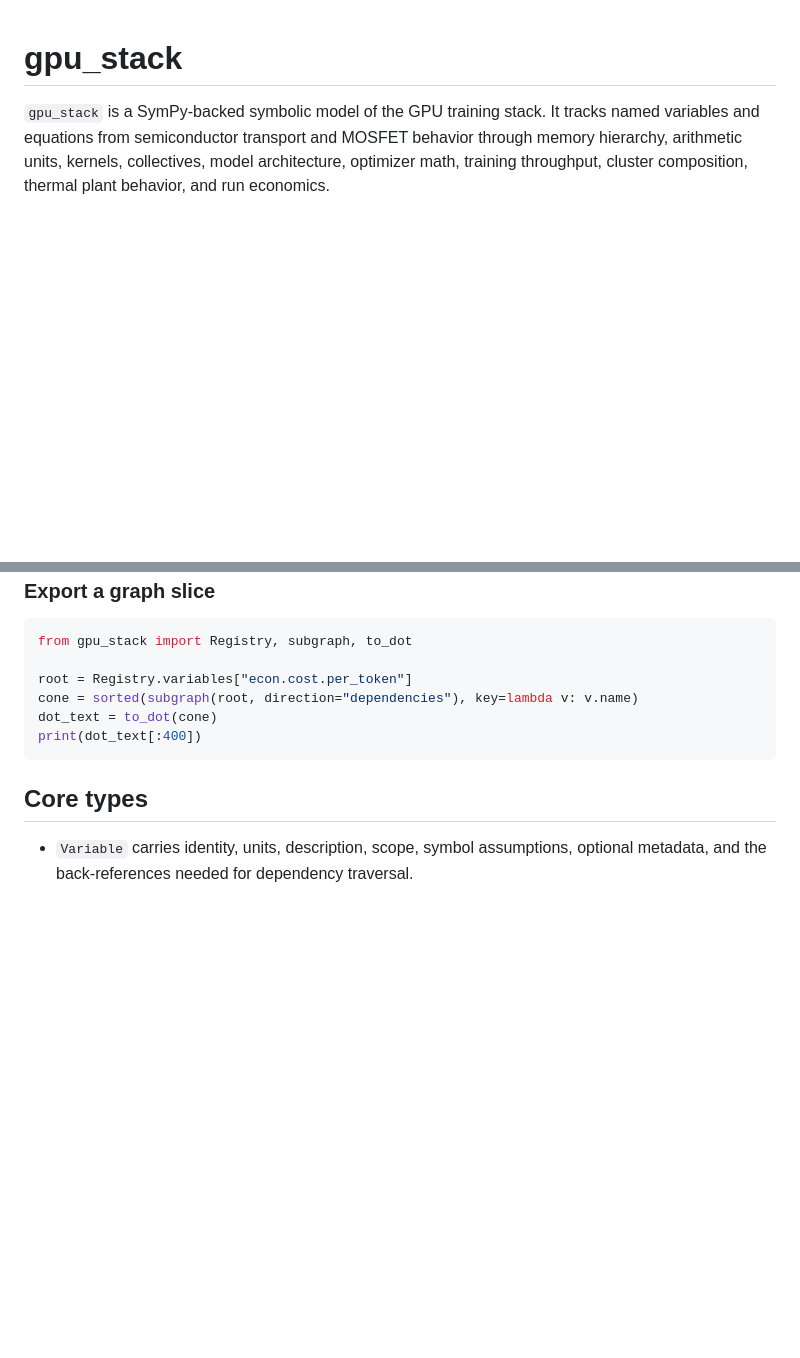
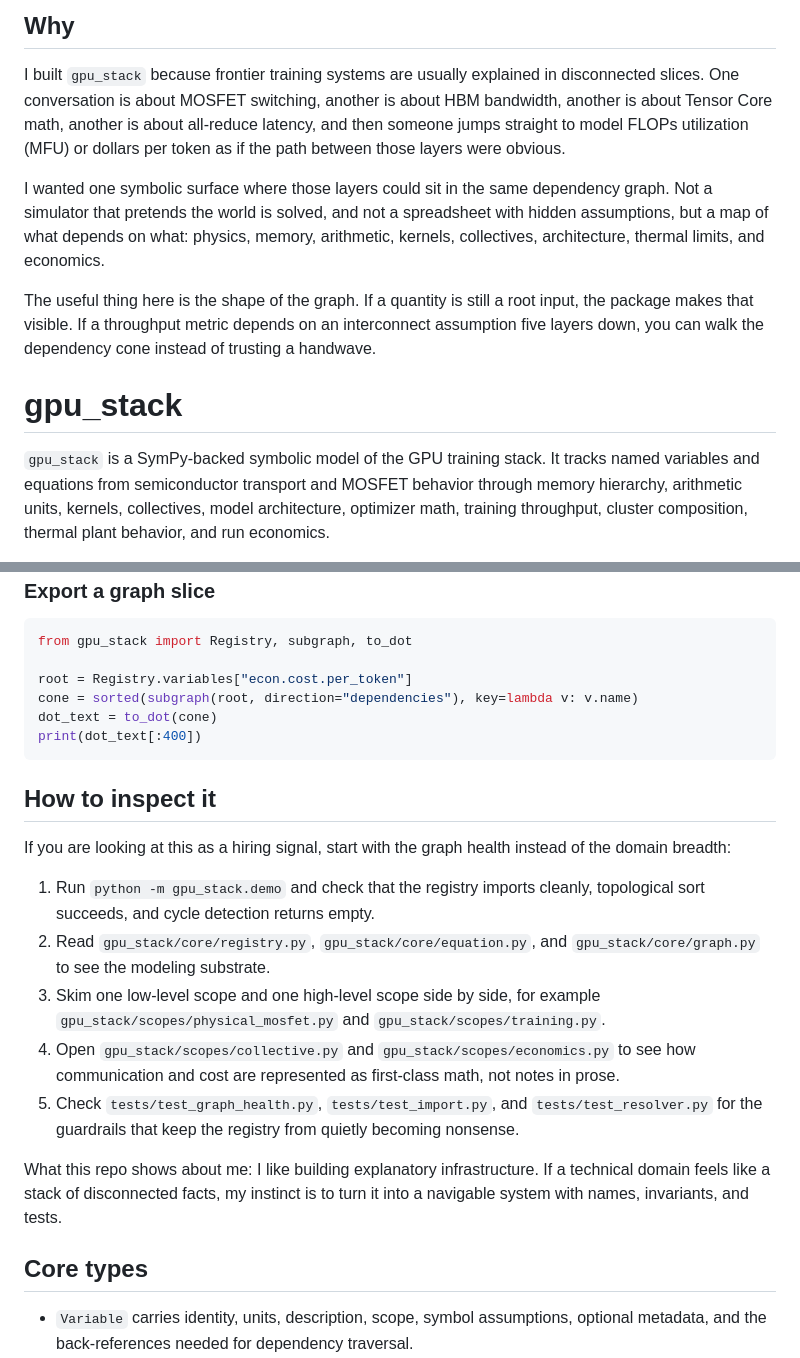
Before and after one commit to Cuuper22/gpu_stack-, a Markdown page: README.md, 2 parts joined by grey strips. Rendered like a GitHub page; blank space fills up the shorter version.

Commit message:
docs: polish project showcase readme

````diff
--- a/README.md
+++ b/README.md
@@ -1,3 +1,11 @@
+## Why
+
+I built `gpu_stack` because frontier training systems are usually explained in disconnected slices. One conversation is about MOSFET switching, another is about HBM bandwidth, another is about Tensor Core math, another is about all-reduce latency, and then someone jumps straight to model FLOPs utilization (MFU) or dollars per token as if the path between those layers were obvious.
+
+I wanted one symbolic surface where those layers could sit in the same dependency graph. Not a simulator that pretends the world is solved, and not a spreadsheet with hidden assumptions, but a map of what depends on what: physics, memory, arithmetic, kernels, collectives, architecture, thermal limits, and economics.
+
+The useful thing here is the shape of the graph. If a quantity is still a root input, the package makes that visible. If a throughput metric depends on an interconnect assumption five layers down, you can walk the dependency cone instead of trusting a handwave.
+
 # gpu_stack
 
 `gpu_stack` is a SymPy-backed symbolic model of the GPU training stack. It tracks named variables and equations from semiconductor transport and MOSFET behavior through memory hierarchy, arithmetic units, kernels, collectives, model architecture, optimizer math, training throughput, cluster composition, thermal plant behavior, and run economics.
@@ -161,6 +169,18 @@ dot_text = to_dot(cone)
 print(dot_text[:400])
 ```
 
+## How to inspect it
+
+If you are looking at this as a hiring signal, start with the graph health instead of the domain breadth:
+
+1. Run `python -m gpu_stack.demo` and check that the registry imports cleanly, topological sort succeeds, and cycle detection returns empty.
+2. Read `gpu_stack/core/registry.py`, `gpu_stack/core/equation.py`, and `gpu_stack/core/graph.py` to see the modeling substrate.
+3. Skim one low-level scope and one high-level scope side by side, for example `gpu_stack/scopes/physical_mosfet.py` and `gpu_stack/scopes/training.py`.
+4. Open `gpu_stack/scopes/collective.py` and `gpu_stack/scopes/economics.py` to see how communication and cost are represented as first-class math, not notes in prose.
+5. Check `tests/test_graph_health.py`, `tests/test_import.py`, and `tests/test_resolver.py` for the guardrails that keep the registry from quietly becoming nonsense.
+
+What this repo shows about me: I like building explanatory infrastructure. If a technical domain feels like a stack of disconnected facts, my instinct is to turn it into a navigable system with names, invariants, and tests.
+
 ## Core types
 
 - `Variable` carries identity, units, description, scope, symbol assumptions, optional metadata, and the back-references needed for dependency traversal.
````
